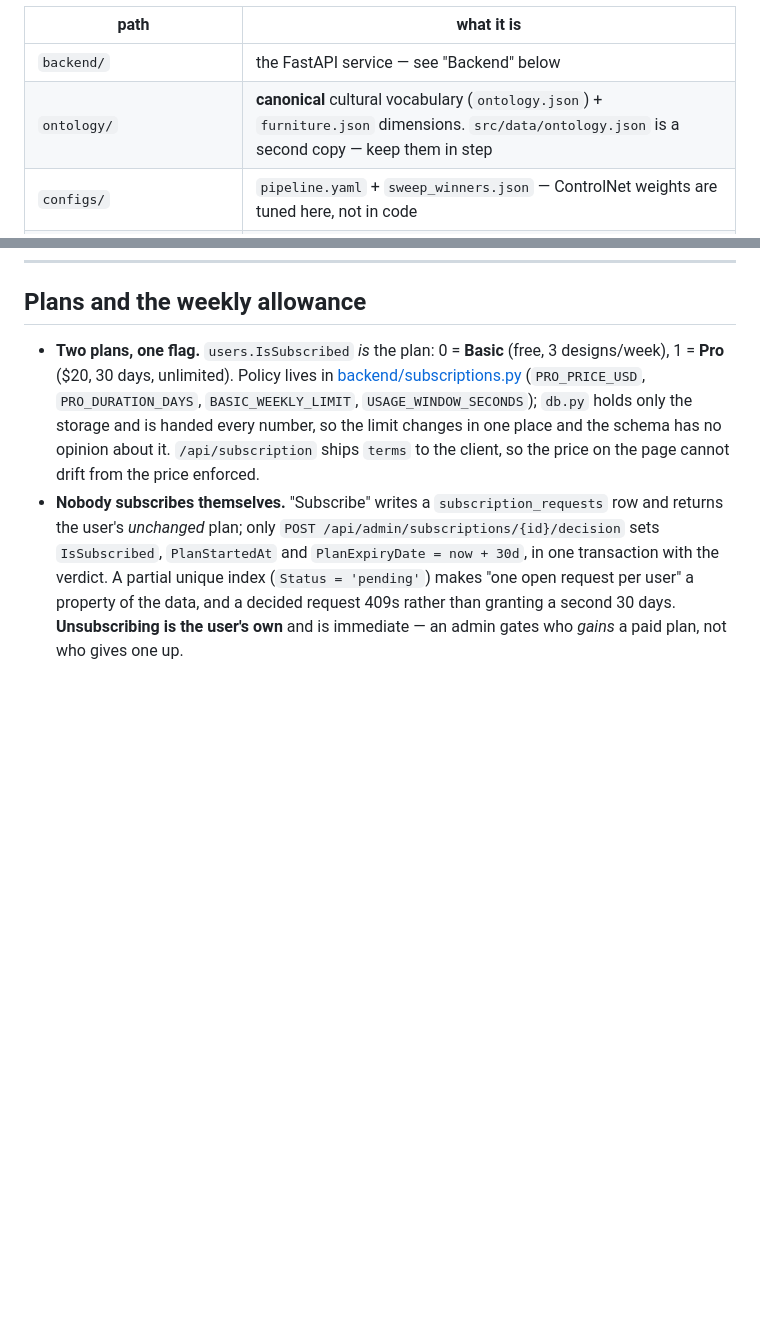
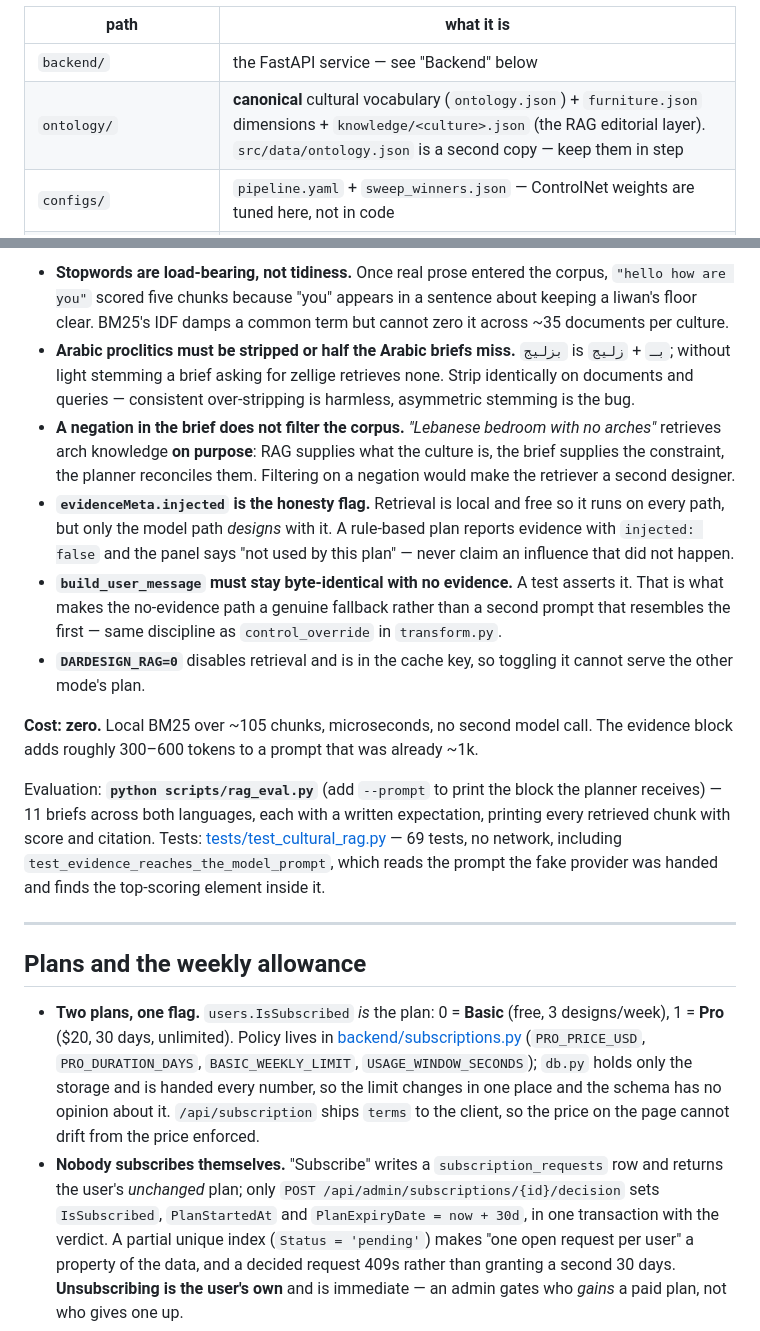
Before and after one commit to hamdanyasser/dardesign-app, a Markdown page: CLAUDE.md, 2 parts joined by grey strips. GitHub-like rendering; blank space fills up the shorter version.

```diff
--- a/CLAUDE.md
+++ b/CLAUDE.md
@@ -112,7 +112,7 @@ Outside `src/`, the directories that are load-bearing rather than incidental:
 | path | what it is |
 |---|---|
 | `backend/` | the FastAPI service — see "Backend" below |
-| `ontology/` | **canonical** cultural vocabulary (`ontology.json`) + `furniture.json` dimensions. `src/data/ontology.json` is a second copy — keep them in step |
+| `ontology/` | **canonical** cultural vocabulary (`ontology.json`) + `furniture.json` dimensions + `knowledge/<culture>.json` (the RAG editorial layer). `src/data/ontology.json` is a second copy — keep them in step |
 | `configs/` | `pipeline.yaml` + `sweep_winners.json` — ControlNet weights are tuned here, not in code |
 | `scripts/` | training/eval/ops (`train_lora.py`, `controlnet_sweep.py`, `metrics.py`, `backfill_evaluation.py`, `dev-tunnel.mjs`, `run-local-backend.ps1`) |
 | `tests/` | pytest, backend only — there is **no frontend test runner**; `npm run build` is the frontend's gate |
@@ -525,3 +558,16 @@ Config: `.dardesign-llm` (gitignored; template in `.dardesign-llm.example`), loa
+- **Stopwords are load-bearing, not tidiness.** Once real prose entered the corpus, `"hello how are you"` scored five chunks because "you" appears in a sentence about keeping a liwan's floor clear. BM25's IDF damps a common term but cannot zero it across ~35 documents per culture.
+- **Arabic proclitics must be stripped or half the Arabic briefs miss.** `بزليج` is `بـ` + `زليج`; without light stemming a brief asking for zellige retrieves none. Strip identically on documents and queries — consistent over-stripping is harmless, asymmetric stemming is the bug.
+- **A negation in the brief does not filter the corpus.** *"Lebanese bedroom with no arches"* retrieves arch knowledge **on purpose**: RAG supplies what the culture is, the brief supplies the constraint, the planner reconciles them. Filtering on a negation would make the retriever a second designer.
+- **`evidenceMeta.injected` is the honesty flag.** Retrieval is local and free so it runs on every path, but only the model path *designs* with it. A rule-based plan reports evidence with `injected: false` and the panel says "not used by this plan" — never claim an influence that did not happen.
+- **`build_user_message` must stay byte-identical with no evidence.** A test asserts it. That is what makes the no-evidence path a genuine fallback rather than a second prompt that resembles the first — same discipline as `control_override` in `transform.py`.
+- **`DARDESIGN_RAG=0`** disables retrieval and is in the cache key, so toggling it cannot serve the other mode's plan.
+
+**Cost: zero.** Local BM25 over ~105 chunks, microseconds, no second model call. The evidence block adds roughly 300–600 tokens to a prompt that was already ~1k.
+
+Evaluation: **`python scripts/rag_eval.py`** (add `--prompt` to print the block the planner receives) — 11 briefs across both languages, each with a written expectation, printing every retrieved chunk with score and citation. Tests: [tests/test_cultural_rag.py](tests/test_cultural_rag.py) — 69 tests, no network, including `test_evidence_reaches_the_model_prompt`, which reads the prompt the fake provider was handed and finds the top-scoring element inside it.
+
+---
+
 ## Plans and the weekly allowance
 
 - **Two plans, one flag.** `users.IsSubscribed` *is* the plan: 0 = **Basic** (free, 3 designs/week), 1 = **Pro** ($20, 30 days, unlimited). Policy lives in [backend/subscriptions.py](backend/subscriptions.py) (`PRO_PRICE_USD`, `PRO_DURATION_DAYS`, `BASIC_WEEKLY_LIMIT`, `USAGE_WINDOW_SECONDS`); `db.py` holds only the storage and is handed every number, so the limit changes in one place and the schema has no opinion about it. `/api/subscription` ships `terms` to the client, so the price on the page cannot drift from the price enforced.
```
Also changed, not shown: other parts of CLAUDE.md (+33 -0 lines), ontology/knowledge/README.md (added, +72 -0 lines).
